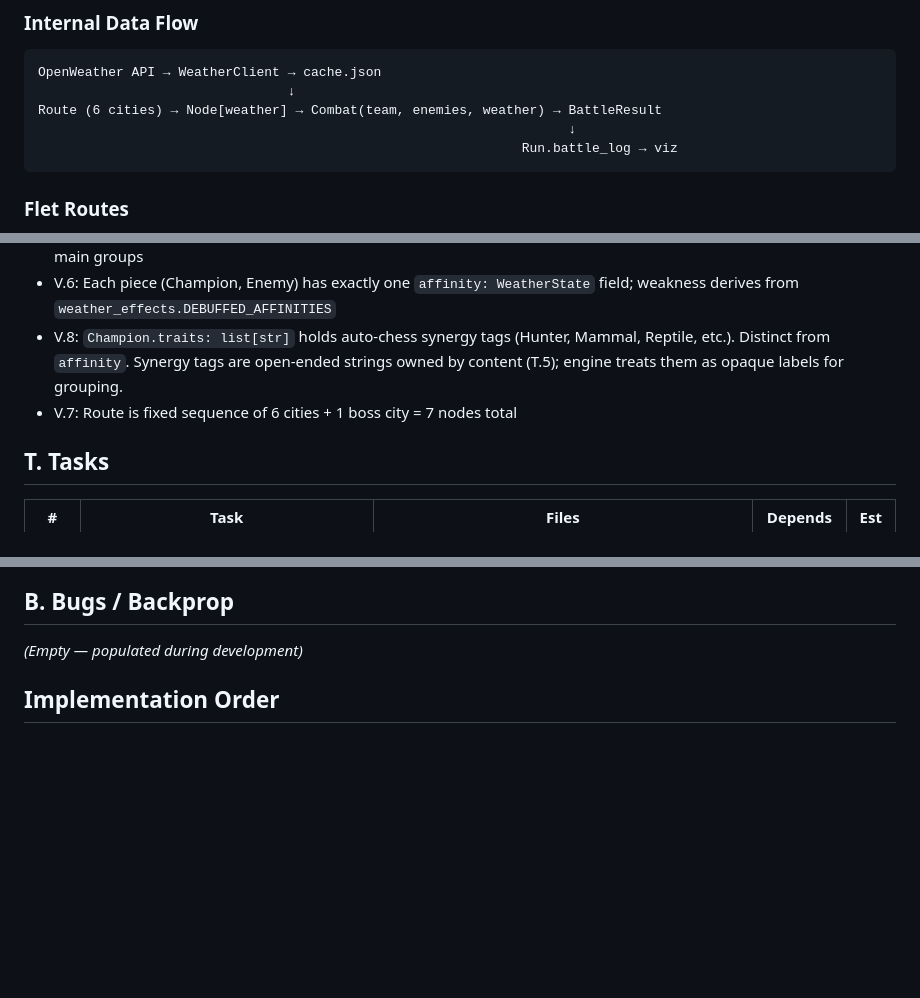
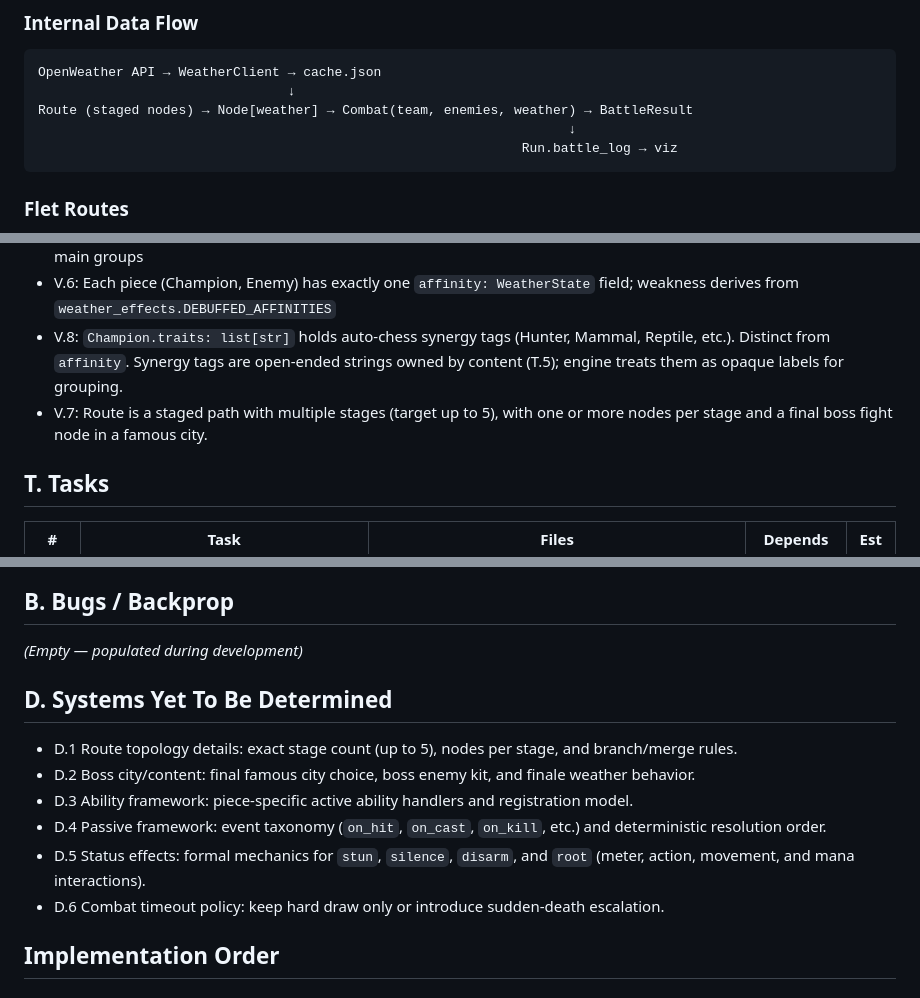
Before and after one commit to Meduty/tempest-fauna-trail, a Markdown page: SPEC.md, 3 parts joined by grey strips. GitHub-like rendering; blank space fills up the shorter version.

Commit message:
feat: Update combat engine plan and enhance weather state definitions

````diff
--- a/SPEC.md
+++ b/SPEC.md
@@ -37,7 +37,7 @@ Built with Flet (Python). FH Technikum Wien project — 2 students, 8 weeks.
 ```
 OpenWeather API → WeatherClient → cache.json
                                 ↓
-Route (6 cities) → Node[weather] → Combat(team, enemies, weather) → BattleResult
+Route (staged nodes) → Node[weather] → Combat(team, enemies, weather) → BattleResult
                                                                     ↓
                                                               Run.battle_log → viz
 ```
@@ -60,7 +60,7 @@ Route (6 cities) → Node[weather] → Combat(team, enemies, weather) → Battle
 - V.5: Weather state enum: exactly 6 values (Clear, Cloudy, Mist, Rain, Snow, Thunder), mapped 1:1 to OpenWeather id main groups
 - V.6: Each piece (Champion, Enemy) has exactly one `affinity: WeatherState` field; weakness derives from `weather_effects.DEBUFFED_AFFINITIES`
 - V.8: `Champion.traits: list[str]` holds auto-chess synergy tags (Hunter, Mammal, Reptile, etc.). Distinct from `affinity`. Synergy tags are open-ended strings owned by content (T.5); engine treats them as opaque labels for grouping.
-- V.7: Route is fixed sequence of 6 cities + 1 boss city = 7 nodes total
+- V.7: Route is a staged path with multiple stages (target up to 5), with one or more nodes per stage and a final boss fight node in a famous city.
 
 ## T. Tasks
 
@@ -105,6 +105,15 @@ Route (6 cities) → Node[weather] → Combat(team, enemies, weather) → Battle
 ## B. Bugs / Backprop
 
 *(Empty — populated during development)*
+
+## D. Systems Yet To Be Determined
+
+- D.1 Route topology details: exact stage count (up to 5), nodes per stage, and branch/merge rules.
+- D.2 Boss city/content: final famous city choice, boss enemy kit, and finale weather behavior.
+- D.3 Ability framework: piece-specific active ability handlers and registration model.
+- D.4 Passive framework: event taxonomy (`on_hit`, `on_cast`, `on_kill`, etc.) and deterministic resolution order.
+- D.5 Status effects: formal mechanics for `stun`, `silence`, `disarm`, and `root` (meter, action, movement, and mana interactions).
+- D.6 Combat timeout policy: keep hard draw only or introduce sudden-death escalation.
 
 ## Implementation Order
 
````
Also changed, not shown: other parts of SPEC.md (+2 -2 lines), docs/design/t1_model_contracts.md (+62 -32 lines), docs/design/t3_combat_engine_plan.md (added, +327 -0 lines).
